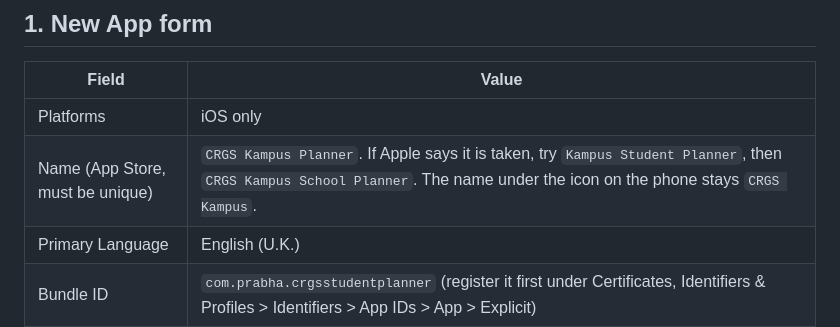
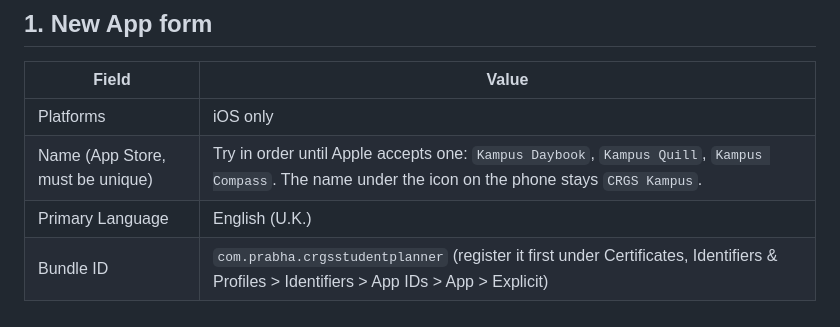
Before and after one commit to Prab187/Aiwire, a Markdown page: crgs_planner/APP_STORE_LISTING.md, the part around the change. Rendered like a GitHub page.

Commit message:
Listing: new unique App Store name options
Co-Authored-By: Claude Sonnet 5.5 <noreply@anthropic.com>
Claude-Session: https://claude.ai/code/session_01AmBrLcUPcsbb9SQYD6rtPo

```diff
--- a/crgs_planner/APP_STORE_LISTING.md
+++ b/crgs_planner/APP_STORE_LISTING.md
@@ -6,7 +6,7 @@ Work top to bottom. Items marked **you** need your own details.
 | Field | Value |
 |---|---|
 | Platforms | iOS only |
-| Name (App Store, must be unique) | `CRGS Kampus Planner`. If Apple says it is taken, try `Kampus Student Planner`, then `CRGS Kampus School Planner`. The name under the icon on the phone stays `CRGS Kampus`. |
+| Name (App Store, must be unique) | Try in order until Apple accepts one: `Kampus Daybook`, `Kampus Quill`, `Kampus Compass`. The name under the icon on the phone stays `CRGS Kampus`. |
 | Primary Language | English (U.K.) |
 | Bundle ID | `com.prabha.crgsstudentplanner` (register it first under Certificates, Identifiers & Profiles > Identifiers > App IDs > App > Explicit) |
 | SKU | `crgsplanner` |
```
